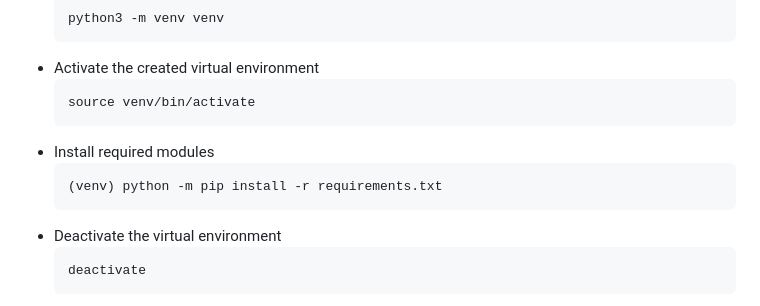
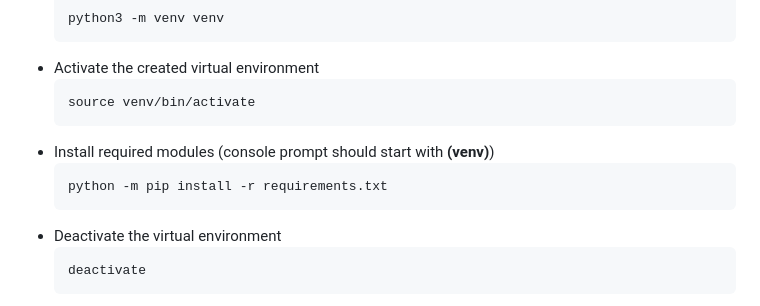
Before and after one commit to Web3-Pi/web3-reverse-proxy, a Markdown page: README.md, the part around the change. GitHub-like rendering.

Commit message:
Update README.md
readability

````diff
--- a/README.md
+++ b/README.md
@@ -104,9 +104,9 @@ Before the first run, you have to create a virtual environment (**venv** in this
   ```bash
   source venv/bin/activate
   ```
-- Install required modules
+- Install required modules (console prompt should start with **(venv)**)
   ```bash
-  (venv) python -m pip install -r requirements.txt
+  python -m pip install -r requirements.txt
   ```
 - Deactivate the virtual environment
   ```bash
````
